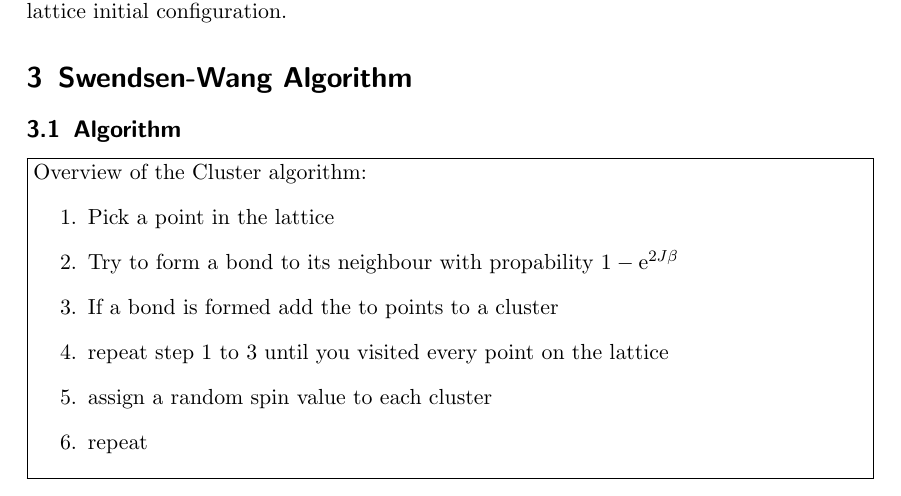
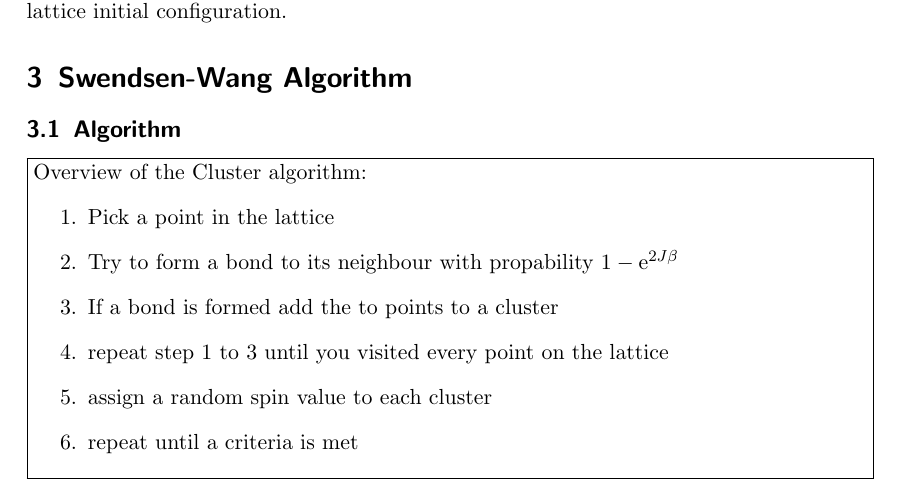
Before and after one commit to simon-schlepphorst/physics760-project, a LaTeX paper (latex/report/Report.tex): part of page 5 of 7, cut so that both start at the same text. Compiled offline with pdfLaTeX.

Commit message:
finished ... for good

```diff
--- a/latex/report/Report.tex
+++ b/latex/report/Report.tex
@@ -250,7 +250,7 @@ Here there were 4 total runs per lattice initial configuration.
 		\item If a bond is formed add the to points to a cluster
 		\item repeat step 1 to 3 until you visited every point on the lattice
 		\item assign a random spin value to each cluster
-		\item repeat
+		\item repeat until a criteria is met
 \end{enumerate}}}
 
 
```
